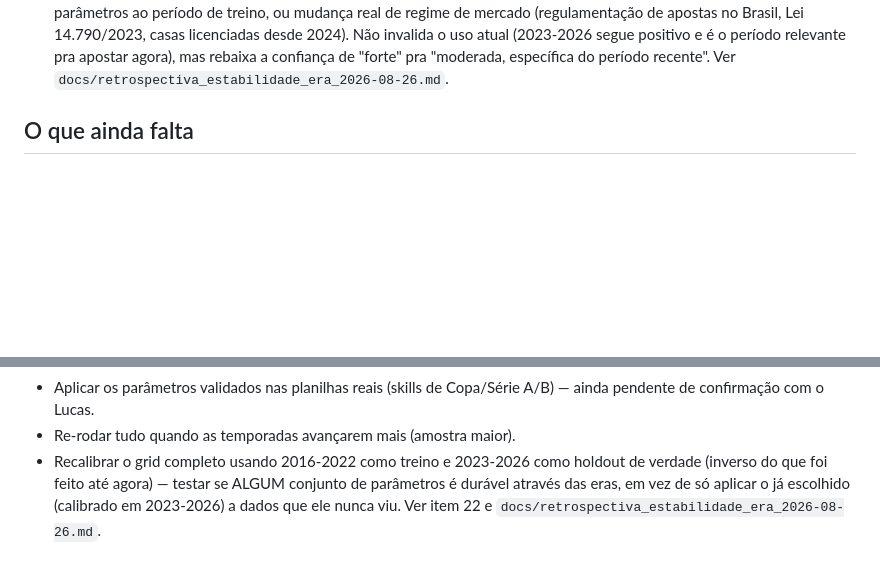
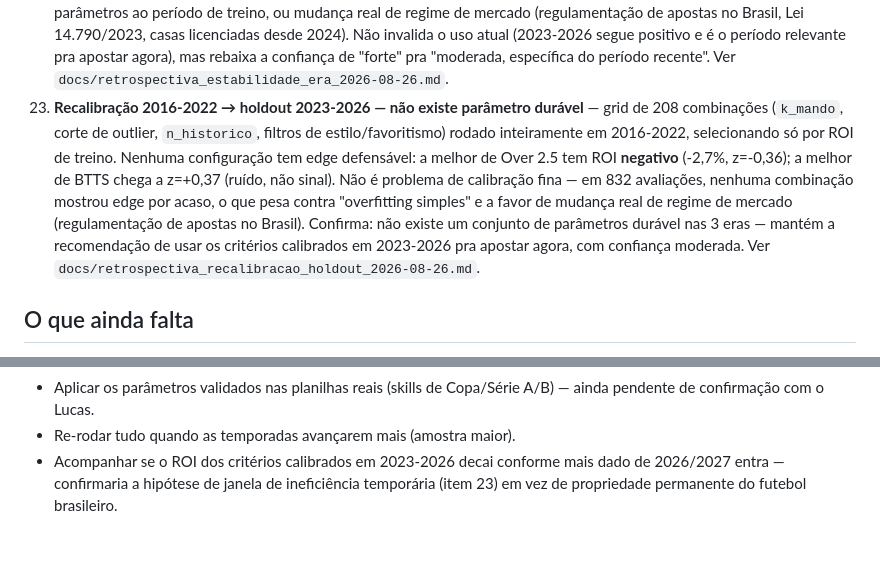
Before and after one commit to lucaseirafleury-ai/Bet, a Markdown page: metodologia_pesos/README.md, 2 parts joined by grey strips. GitHub-like rendering; blank space fills up the shorter version.

```diff
--- a/metodologia_pesos/README.md
+++ b/metodologia_pesos/README.md
@@ -330,6 +330,20 @@ atualizada, esta lista aqui não é mantida em detalhe:
    positivo e é o período relevante pra apostar agora), mas rebaixa a
    confiança de "forte" pra "moderada, específica do período recente".
    Ver `docs/retrospectiva_estabilidade_era_2026-08-26.md`.
+23. **Recalibração 2016-2022 → holdout 2023-2026 — não existe parâmetro
+   durável** — grid de 208 combinações (`k_mando`, corte de outlier,
+   `n_historico`, filtros de estilo/favoritismo) rodado inteiramente em
+   2016-2022, selecionando só por ROI de treino. Nenhuma configuração
+   tem edge defensável: a melhor de Over 2.5 tem ROI **negativo**
+   (-2,7%, z=-0,36); a melhor de BTTS chega a z=+0,37 (ruído, não
+   sinal). Não é problema de calibração fina — em 832 avaliações,
+   nenhuma combinação mostrou edge por acaso, o que pesa contra
+   "overfitting simples" e a favor de mudança real de regime de mercado
+   (regulamentação de apostas no Brasil). Confirma: não existe um
+   conjunto de parâmetros durável nas 3 eras — mantém a recomendação de
+   usar os critérios calibrados em 2023-2026 pra apostar agora, com
+   confiança moderada. Ver
+   `docs/retrospectiva_recalibracao_holdout_2026-08-26.md`.
 
 ## O que ainda falta
 
@@ -354,8 +368,7 @@ atualizada, esta lista aqui não é mantida em detalhe:
 - Aplicar os parâmetros validados nas planilhas reais (skills de
   Copa/Série A/B) — ainda pendente de confirmação com o Lucas.
 - Re-rodar tudo quando as temporadas avançarem mais (amostra maior).
-- Recalibrar o grid completo usando 2016-2022 como treino e 2023-2026
-  como holdout de verdade (inverso do que foi feito até agora) — testar
-  se ALGUM conjunto de parâmetros é durável através das eras, em vez de
-  só aplicar o já escolhido (calibrado em 2023-2026) a dados que ele
-  nunca viu. Ver item 22 e `docs/retrospectiva_estabilidade_era_2026-08-26.md`.
+- Acompanhar se o ROI dos critérios calibrados em 2023-2026 decai
+  conforme mais dado de 2026/2027 entra — confirmaria a hipótese de
+  janela de ineficiência temporária (item 23) em vez de propriedade
+  permanente do futebol brasileiro.
```
Also changed, not shown: metodologia_pesos/docs/protocolo.md (+23 -0 lines), metodologia_pesos/docs/retrospectiva_recalibracao_holdout_2026-08-26.md (added, +117 -0 lines).
